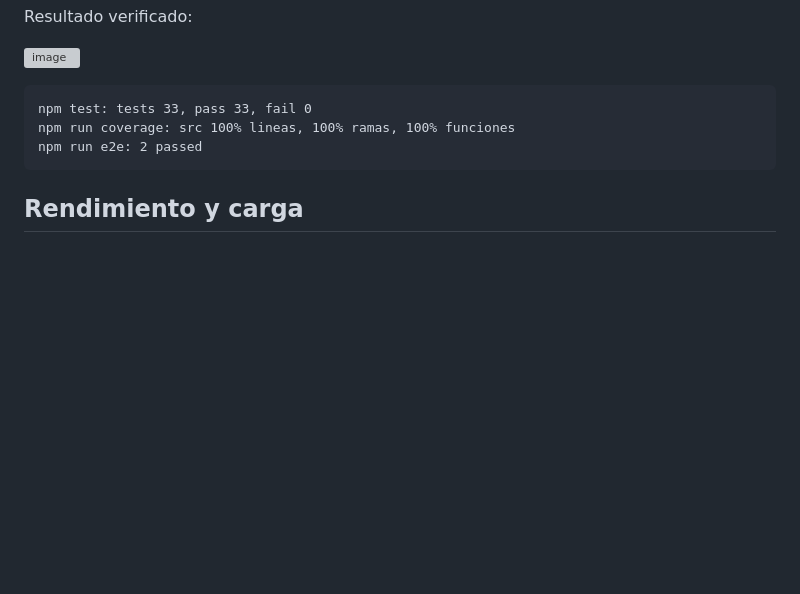
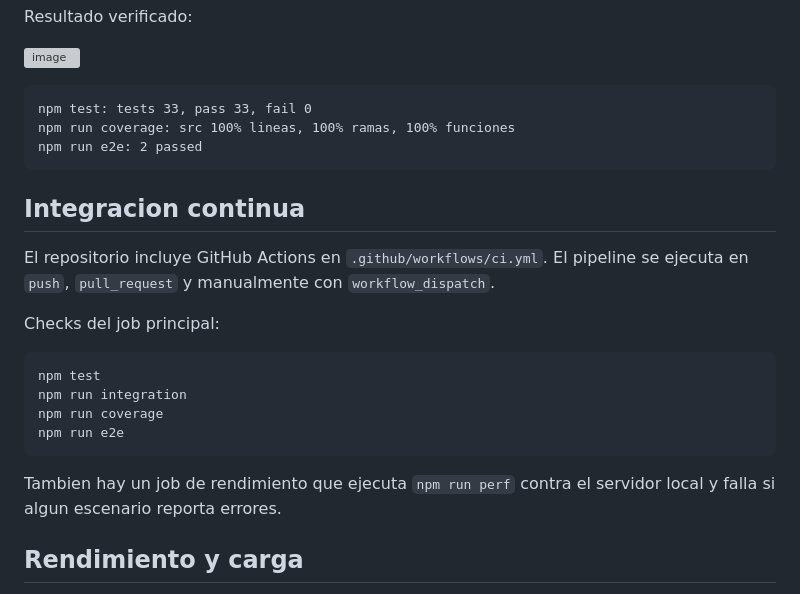
Before and after one commit to YerlinMatu/ParkControl, a Markdown page: README.md, the part around the change. Drawn GitHub-style; blank space fills up the shorter version; grey boxes are pictures that could not be loaded.

Commit message:
feat: adding pipeline CI

````diff
--- a/README.md
+++ b/README.md
@@ -85,6 +85,21 @@ npm run coverage: src 100% lineas, 100% ramas, 100% funciones
 npm run e2e: 2 passed
 ```
 
+## Integracion continua
+
+El repositorio incluye GitHub Actions en `.github/workflows/ci.yml`. El pipeline se ejecuta en `push`, `pull_request` y manualmente con `workflow_dispatch`.
+
+Checks del job principal:
+
+```bash
+npm test
+npm run integration
+npm run coverage
+npm run e2e
+```
+
+Tambien hay un job de rendimiento que ejecuta `npm run perf` contra el servidor local y falla si algun escenario reporta errores.
+
 ## Rendimiento y carga
 
 La entrega de Unidad 5 incluye pruebas de rendimiento para los flujos principales de ParkControl.
````
